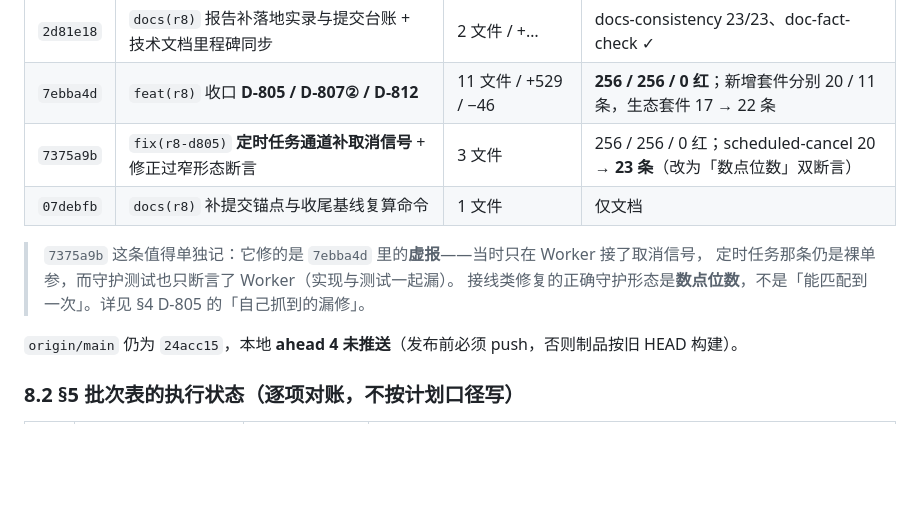
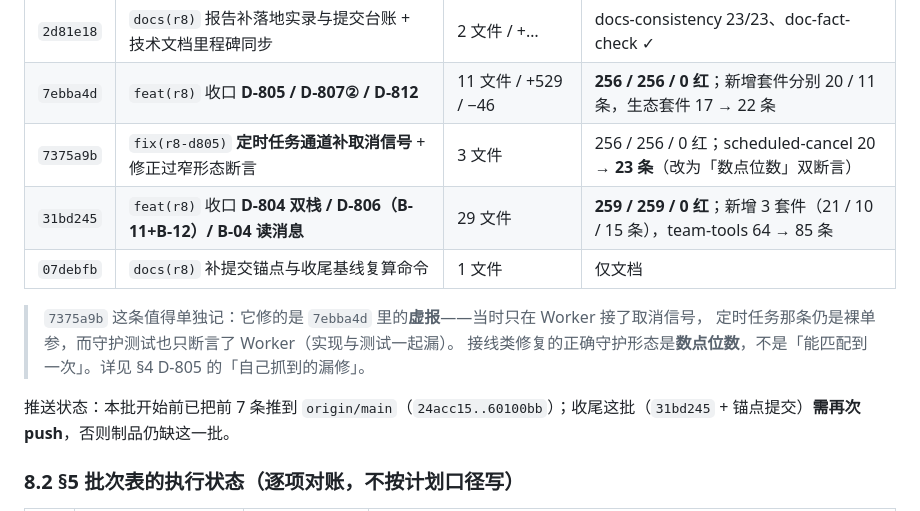
Before and after one commit to jasonma1210/MJCoder, a Markdown page: docs/MJCode-AgentHarness第八轮全量审查报告与调整实现方案-2026-10-21.md, the part around the change. Drawn GitHub-style; blank space fills up the shorter version.

Commit message:
docs(r8): §8.1 补 31bd245 锚点与推送状态说明

```diff
--- a/docs/MJCode-AgentHarness第八轮全量审查报告与调整实现方案-2026-10-21.md
+++ b/docs/MJCode-AgentHarness第八轮全量审查报告与调整实现方案-2026-10-21.md
@@ -763,13 +763,14 @@ cd /Users/jianma/Desktop/MJCode/desktop && node test/run-all.mjs
 | `2d81e18` | `docs(r8)` 报告补落地实录与提交台账 + 技术文档里程碑同步 | 2 文件 / +… | docs-consistency 23/23、doc-fact-check ✓ |
 | `7ebba4d` | `feat(r8)` 收口 **D-805 / D-807② / D-812** | 11 文件 / +529 / −46 | **256 / 256 / 0 红**；新增套件分别 20 / 11 条，生态套件 17 → 22 条 |
 | `7375a9b` | `fix(r8-d805)` **定时任务通道补取消信号** + 修正过窄形态断言 | 3 文件 | 256 / 256 / 0 红；scheduled-cancel 20 → **23 条**（改为「数点位数」双断言） |
+| `31bd245` | `feat(r8)` 收口 **D-804 双栈 / D-806（B-11+B-12）/ B-04 读消息** | 29 文件 | **259 / 259 / 0 红**；新增 3 套件（21 / 10 / 15 条），team-tools 64 → 85 条 |
 | `07debfb` | `docs(r8)` 补提交锚点与收尾基线复算命令 | 1 文件 | 仅文档 |
 
 > `7375a9b` 这条值得单独记：它修的是 `7ebba4d` 里的**虚报**——当时只在 Worker 接了取消信号，
 > 定时任务那条仍是裸单参，而守护测试也只断言了 Worker（实现与测试一起漏）。
 > 接线类修复的正确守护形态是**数点位数**，不是「能匹配到一次」。详见 §4 D-805 的「自己抓到的漏修」。
 
-`origin/main` 仍为 `24acc15`，本地 **ahead 4 未推送**（发布前必须 push，否则制品按旧 HEAD 构建）。
+推送状态：本批开始前已把前 7 条推到 `origin/main`（`24acc15..60100bb`）；收尾这批（`31bd245` + 锚点提交）**需再次 push**，否则制品仍缺这一批。
 
 ### 8.2 §5 批次表的执行状态（逐项对账，不按计划口径写）
 
```
